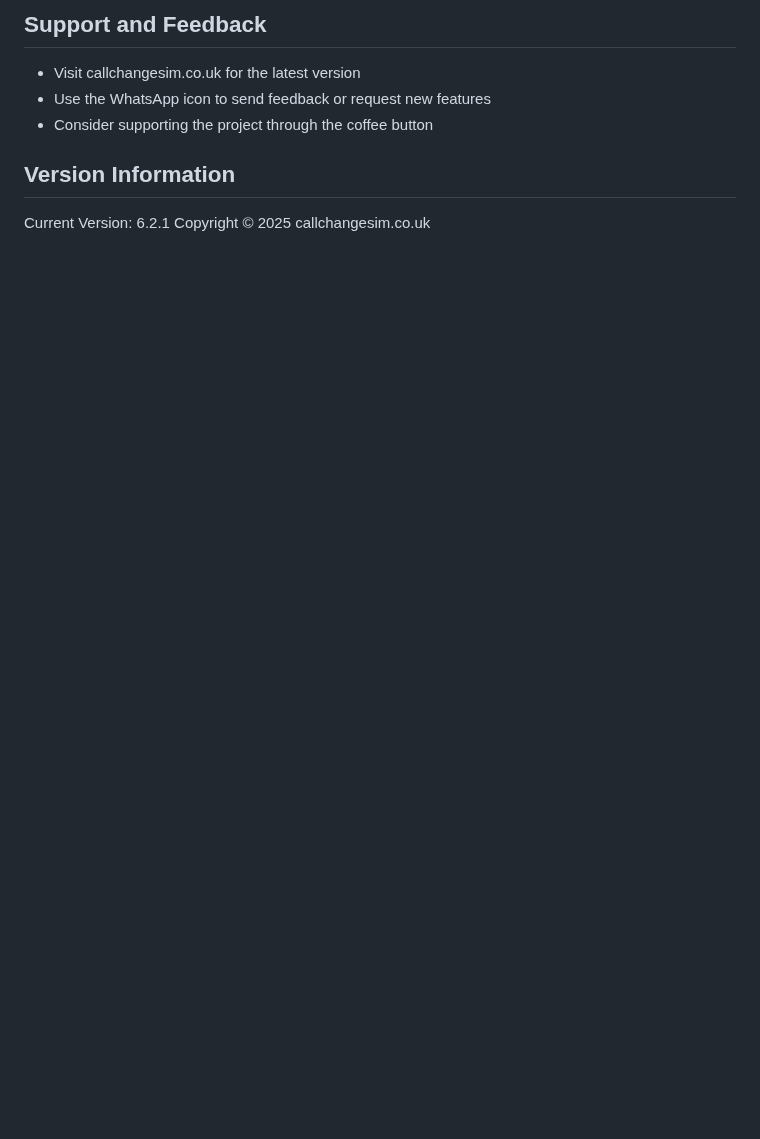
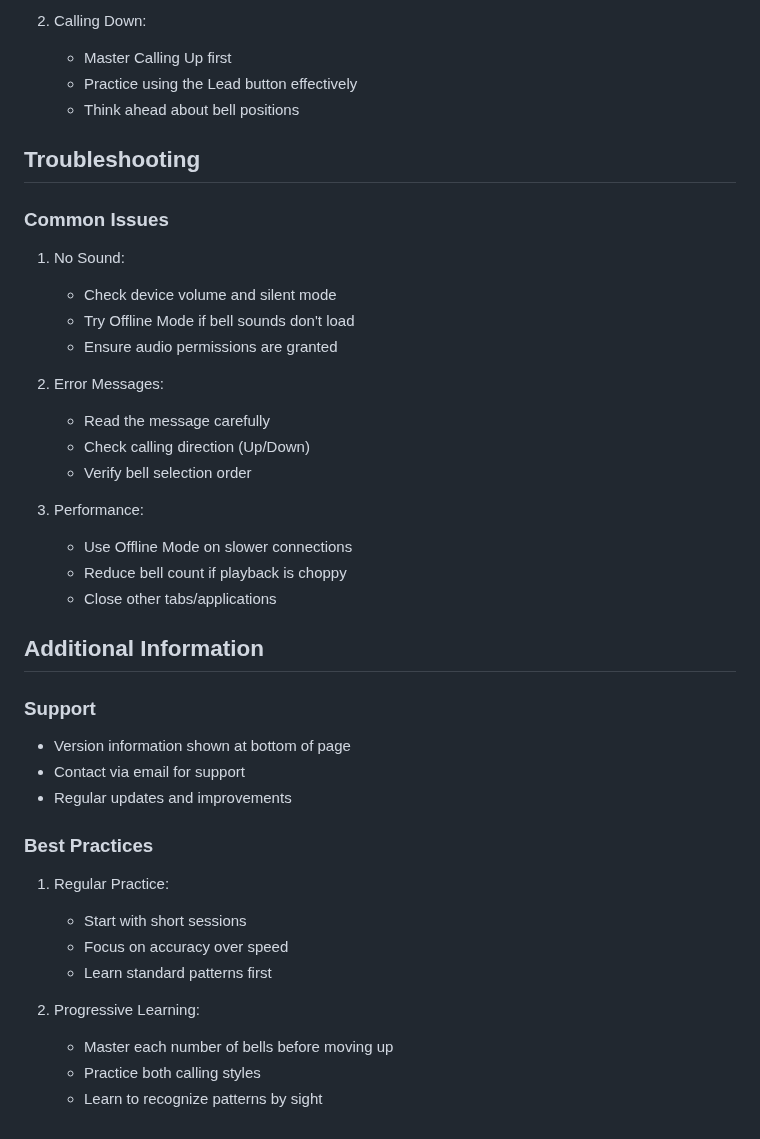
Before and after one commit to JSFamilyUK/CallChangeSim, a Markdown page: README.md, the part around one of its changes. GitHub-like rendering; blank space fills up the shorter version.

```diff
--- a/README.md
+++ b/README.md
@@ -137,11 +156,47 @@ Access the Options menu by clicking the gear icon to configure:
 
-## Support and Feedback
+2. Calling Down:
+   - Master Calling Up first
+   - Practice using the Lead button effectively
+   - Think ahead about bell positions
 
-- Visit callchangesim.co.uk for the latest version
-- Use the WhatsApp icon to send feedback or request new features
-- Consider supporting the project through the coffee button
+## Troubleshooting
 
-## Version Information
+### Common Issues
 
-Current Version: 6.2.1
-Copyright © 2025 callchangesim.co.uk
+1. No Sound:
+
+   - Check device volume and silent mode
+   - Try Offline Mode if bell sounds don't load
+   - Ensure audio permissions are granted
+
+2. Error Messages:
+
+   - Read the message carefully
+   - Check calling direction (Up/Down)
+   - Verify bell selection order
+
+3. Performance:
+   - Use Offline Mode on slower connections
+   - Reduce bell count if playback is choppy
+   - Close other tabs/applications
+
+## Additional Information
+
+### Support
+
+- Version information shown at bottom of page
+- Contact via email for support
+- Regular updates and improvements
+
+### Best Practices
+
+1. Regular Practice:
+
+   - Start with short sessions
+   - Focus on accuracy over speed
+   - Learn standard patterns first
+
+2. Progressive Learning:
+   - Master each number of bells before moving up
+   - Practice both calling styles
+   - Learn to recognize patterns by sight
```
Also changed, not shown: other parts of README.md (+115 -96 lines).
